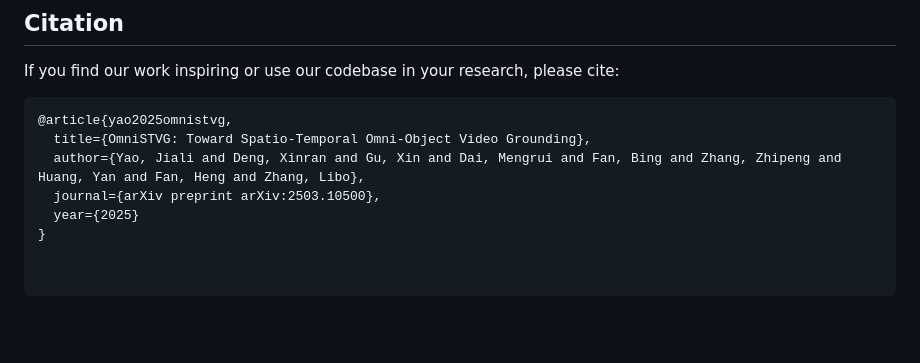
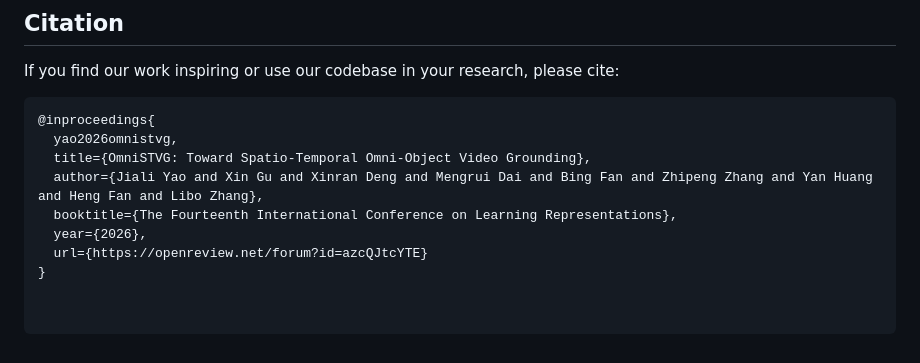
Before and after one commit to JellyYao3000/OmniSTVG, a Markdown page: README.md, the part around the change. Drawn GitHub-style; blank space fills up the shorter version.

````diff
--- a/README.md
+++ b/README.md
@@ -156,9 +156,11 @@ Common options:
 If you find our work inspiring or use our codebase in your research, please cite:
 
 ```bibtex
-@article{yao2025omnistvg,
+@inproceedings{
+  yao2026omnistvg,
   title={OmniSTVG: Toward Spatio-Temporal Omni-Object Video Grounding},
-  author={Yao, Jiali and Deng, Xinran and Gu, Xin and Dai, Mengrui and Fan, Bing and Zhang, Zhipeng and Huang, Yan and Fan, Heng and Zhang, Libo},
-  journal={arXiv preprint arXiv:2503.10500},
-  year={2025}
+  author={Jiali Yao and Xin Gu and Xinran Deng and Mengrui Dai and Bing Fan and Zhipeng Zhang and Yan Huang and Heng Fan and Libo Zhang},
+  booktitle={The Fourteenth International Conference on Learning Representations},
+  year={2026},
+  url={https://openreview.net/forum?id=azcQJtcYTE}
 }
````
